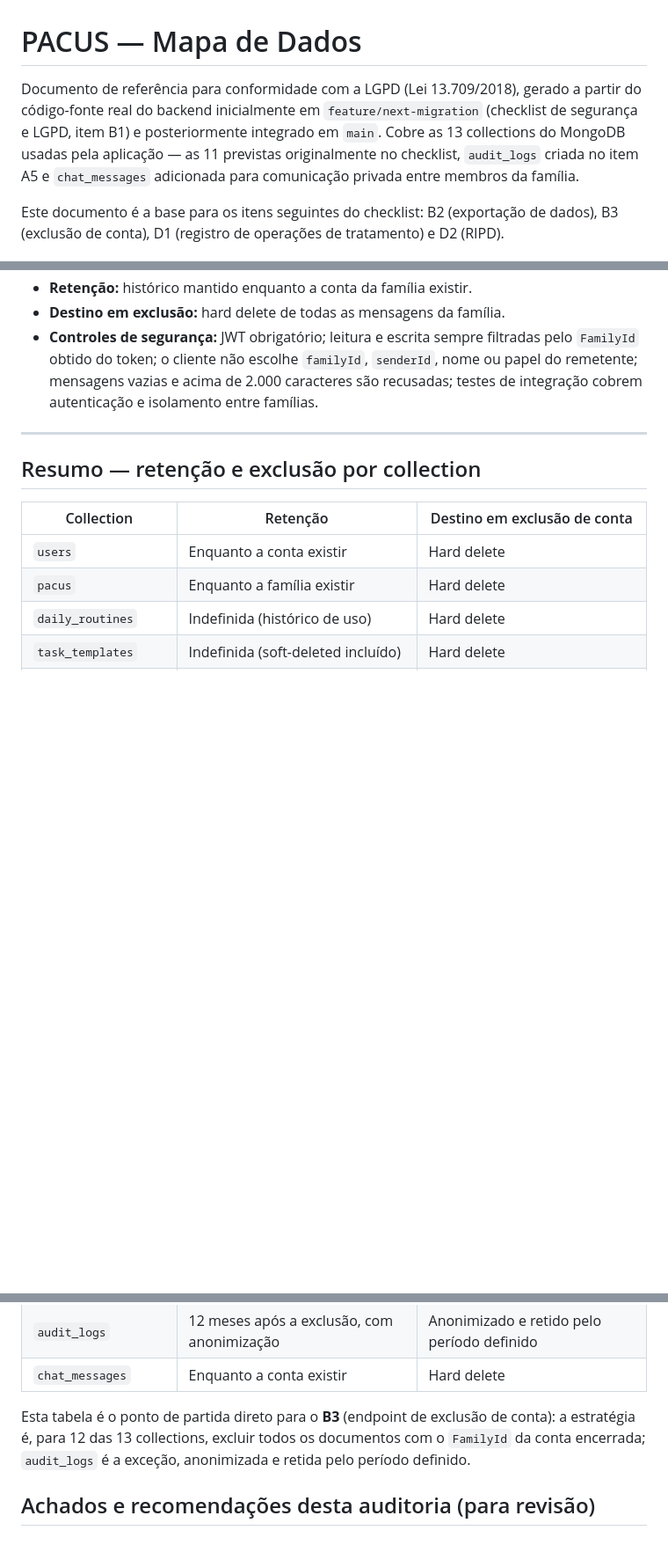
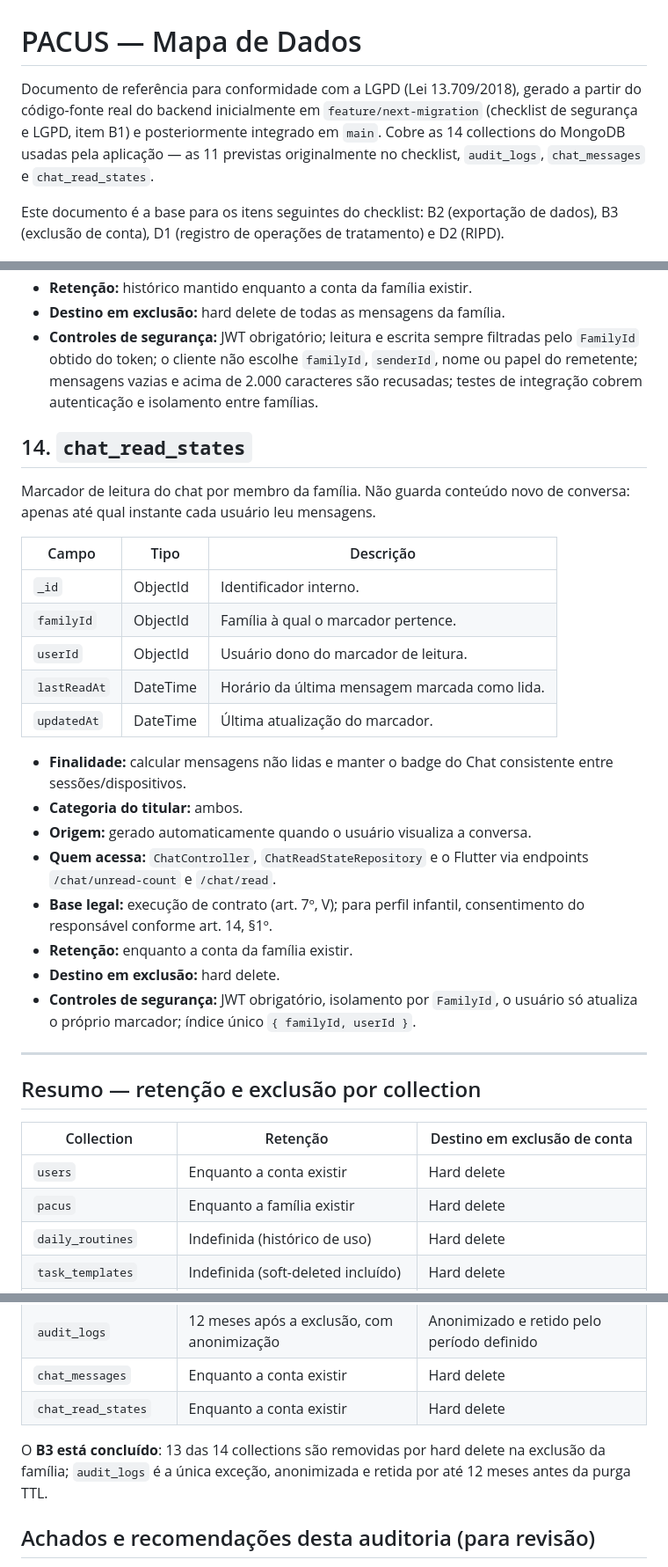
Before and after one commit to taukkunen1/pacus-, a Markdown page: docs/DATA_MAP.md, 3 parts joined by grey strips. Shown at 88% size. GitHub-like rendering; blank space fills up the shorter version.

Commit message:
docs: atualizar mapa de dados e fechar B3

```diff
--- a/docs/DATA_MAP.md
+++ b/docs/DATA_MAP.md
@@ -1,6 +1,6 @@
 # PACUS — Mapa de Dados
 
-Documento de referência para conformidade com a LGPD (Lei 13.709/2018), gerado a partir do código-fonte real do backend inicialmente em `feature/next-migration` (checklist de segurança e LGPD, item B1) e posteriormente integrado em `main`. Cobre as 13 collections do MongoDB usadas pela aplicação — as 11 previstas originalmente no checklist, `audit_logs` criada no item A5 e `chat_messages` adicionada para comunicação privada entre membros da família.
+Documento de referência para conformidade com a LGPD (Lei 13.709/2018), gerado a partir do código-fonte real do backend inicialmente em `feature/next-migration` (checklist de segurança e LGPD, item B1) e posteriormente integrado em `main`. Cobre as 14 collections do MongoDB usadas pela aplicação — as 11 previstas originalmente no checklist, `audit_logs`, `chat_messages` e `chat_read_states`.
 
 Este documento é a base para os itens seguintes do checklist: B2 (exportação de dados), B3 (exclusão de conta), D1 (registro de operações de tratamento) e D2 (RIPD).
 
@@ -358,6 +358,27 @@ Histórico do chat privado da família — cada mensagem é um documento, visív
 - **Destino em exclusão:** hard delete de todas as mensagens da família.
 - **Controles de segurança:** JWT obrigatório; leitura e escrita sempre filtradas pelo `FamilyId` obtido do token; o cliente não escolhe `familyId`, `senderId`, nome ou papel do remetente; mensagens vazias e acima de 2.000 caracteres são recusadas; testes de integração cobrem autenticação e isolamento entre famílias.
 
+## 14. `chat_read_states`
+
+Marcador de leitura do chat por membro da família. Não guarda conteúdo novo de conversa: apenas até qual instante cada usuário leu mensagens.
+
+| Campo | Tipo | Descrição |
+|---|---|---|
+| `_id` | ObjectId | Identificador interno. |
+| `familyId` | ObjectId | Família à qual o marcador pertence. |
+| `userId` | ObjectId | Usuário dono do marcador de leitura. |
+| `lastReadAt` | DateTime | Horário da última mensagem marcada como lida. |
+| `updatedAt` | DateTime | Última atualização do marcador. |
+
+- **Finalidade:** calcular mensagens não lidas e manter o badge do Chat consistente entre sessões/dispositivos.
+- **Categoria do titular:** ambos.
+- **Origem:** gerado automaticamente quando o usuário visualiza a conversa.
+- **Quem acessa:** `ChatController`, `ChatReadStateRepository` e o Flutter via endpoints `/chat/unread-count` e `/chat/read`.
+- **Base legal:** execução de contrato (art. 7º, V); para perfil infantil, consentimento do responsável conforme art. 14, §1º.
+- **Retenção:** enquanto a conta da família existir.
+- **Destino em exclusão:** hard delete.
+- **Controles de segurança:** JWT obrigatório, isolamento por `FamilyId`, o usuário só atualiza o próprio marcador; índice único `{ familyId, userId }`.
+
 ---
 
 ## Resumo — retenção e exclusão por collection
@@ -377,8 +398,9 @@ Histórico do chat privado da família — cada mensagem é um documento, visív
 | `redemptions` | Indefinida (histórico) | Hard delete |
 | `audit_logs` | 12 meses após a exclusão, com anonimização | Anonimizado e retido pelo período definido |
 | `chat_messages` | Enquanto a conta existir | Hard delete |
+| `chat_read_states` | Enquanto a conta existir | Hard delete |
 
-Esta tabela é o ponto de partida direto para o **B3** (endpoint de exclusão de conta): a estratégia é, para 12 das 13 collections, excluir todos os documentos com o `FamilyId` da conta encerrada; `audit_logs` é a exceção, anonimizada e retida pelo período definido.
+O **B3 está concluído**: 13 das 14 collections são removidas por hard delete na exclusão da família; `audit_logs` é a única exceção, anonimizada e retida por até 12 meses antes da purga TTL.
 
 ## Achados e recomendações desta auditoria (para revisão)
 
```
Also changed, not shown: other parts of docs/DATA_MAP.md (+4 -4 lines).
